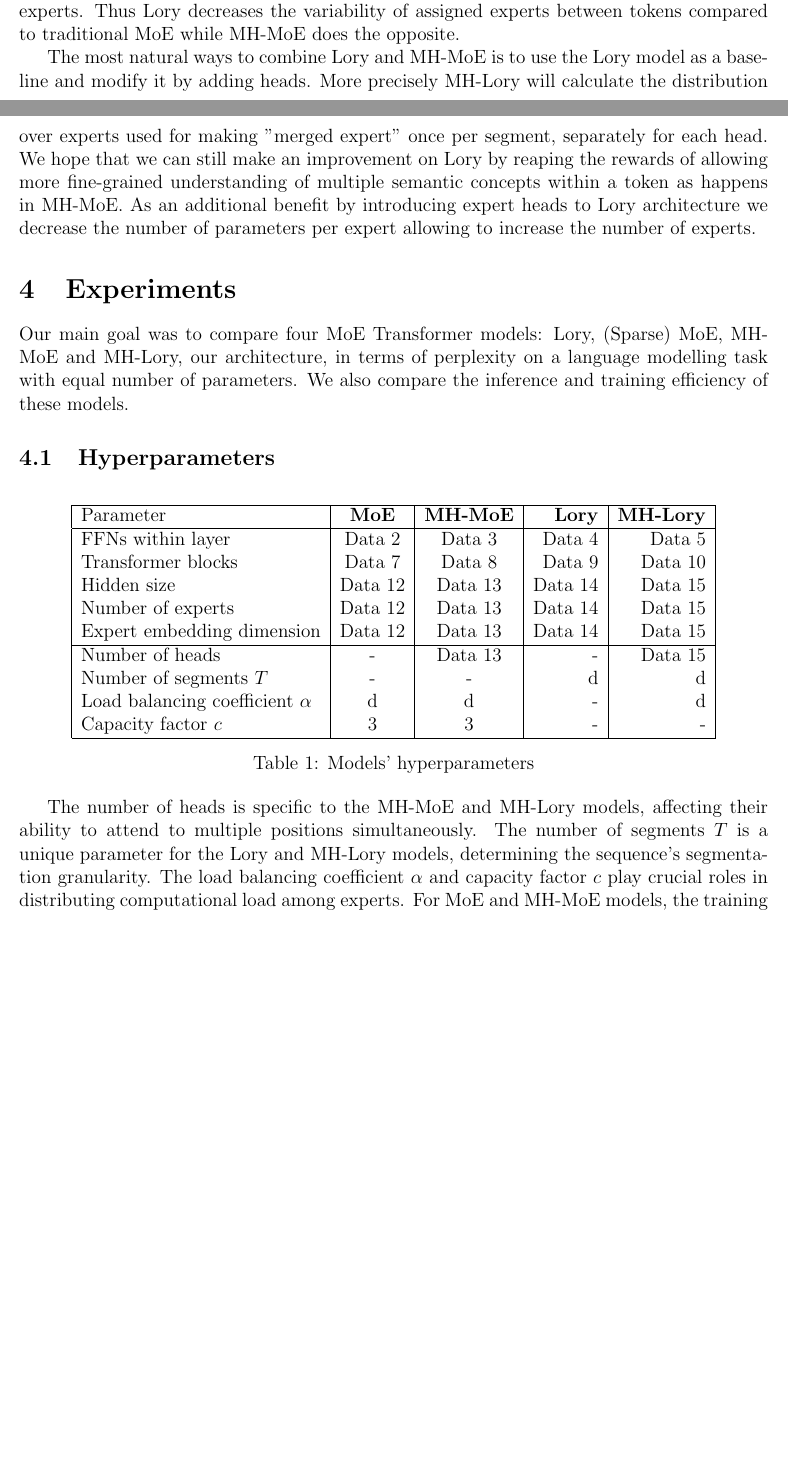
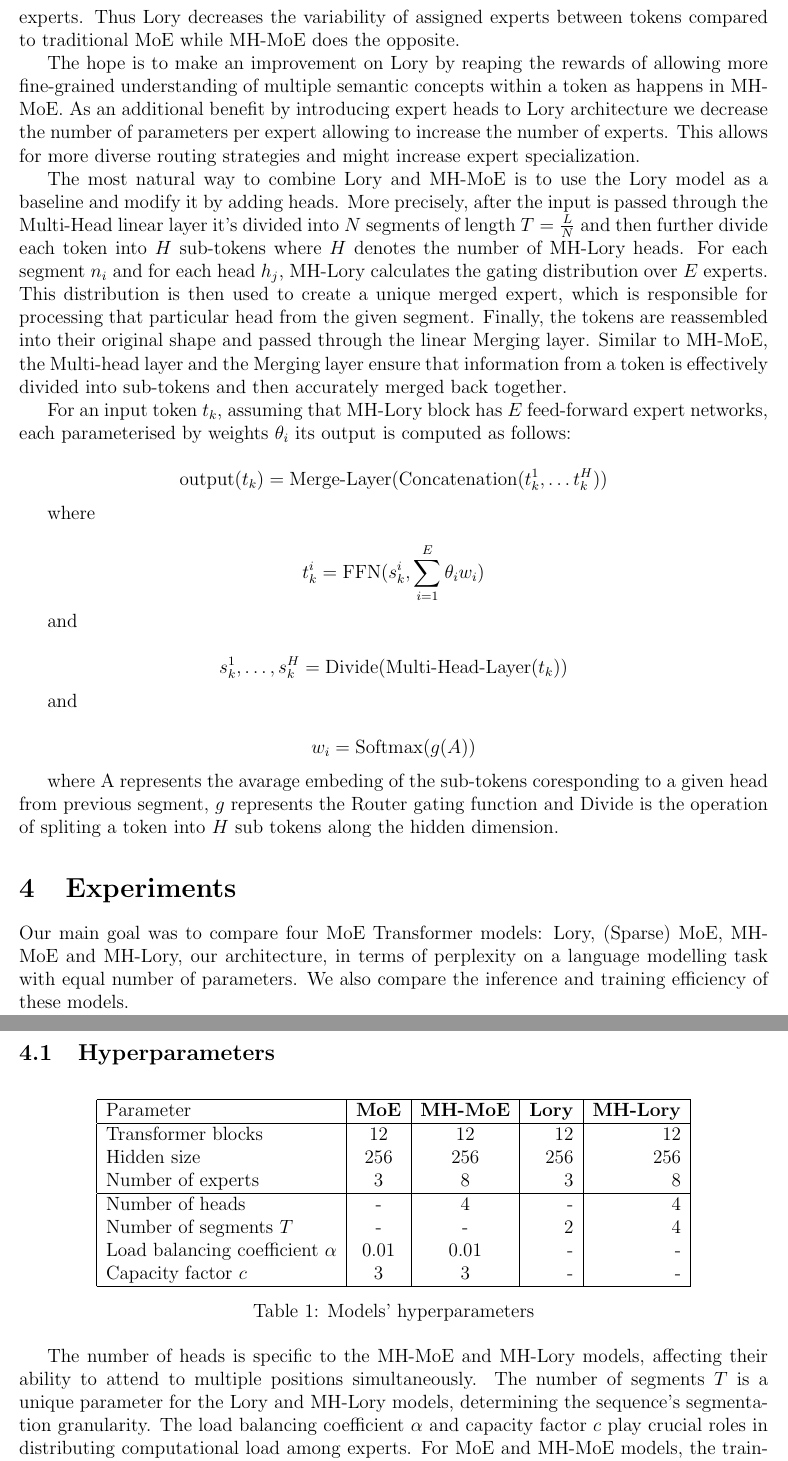
Before and after one commit to MichalMaszkowski/Multi-Headed_Lory, a LaTeX paper (report/main.tex): two parts of pages 3 and 4 of 8 before the commit and two parts of pages 4 and 5 of 9 after it, joined at a grey line, cut so that both start at the same text, the shorter picture padded with empty space. Compiled offline with pdfLaTeX.

Commit message:
add changes making it final version of beginning

```diff
--- a/report/main.tex
+++ b/report/main.tex
@@ -6,6 +6,8 @@
 \documentclass[12pt]{article}
 
 \usepackage[margin=1in]{geometry}
+\usepackage{float}
+\usepackage{graphicx}
 \usepackage{amsmath,amsthm,amssymb}
 \usepackage[
 backend=biber,
@@ -86,12 +97,36 @@ Both Lory and MH-MoE report promising gains in performance, while using techniqu
 
 Combining Lory and MH-MoE architectures admittedly poses a challenge as their strategies aren't orthogonal but diverge slightly. Lory achieves full activation of experts by merging them in pursue of full differentiability. Keeping this feature in the MH-Lory makes one of two advantages of MH-MoE irrelevant as introducing heads can't increase expert activation further. What's more, in Lory whole segments are processed by the same "merged expert" while MH-MoE goes in different direction, routing mere parts of tokens to different experts. Thus Lory decreases the variability of assigned experts between tokens compared to traditional MoE while MH-MoE does the opposite.
 
-The most natural ways to combine Lory and MH-MoE is to use the Lory model as a baseline and modify it by adding heads. More precisely MH-Lory will calculate the distribution over experts used for making "merged expert" once per segment, separately for each head. We hope that we can still make an improvement on Lory by reaping the rewards of allowing more fine-grained understanding of multiple semantic concepts within a token as happens in MH-MoE. As an additional benefit by introducing expert heads to Lory architecture we decrease the number of parameters per expert allowing to increase the number of experts.
+The hope is to make an improvement on Lory by reaping the rewards of allowing more fine-grained understanding of multiple semantic concepts within a token as happens in MH-MoE. As an additional benefit by introducing expert heads to Lory architecture we decrease the number of parameters per expert allowing to increase the number of experts. This allows for more diverse routing strategies and might increase expert specialization.
+
+The most natural way to combine Lory and MH-MoE is to use the Lory model as a baseline and modify it by adding heads. More precisely, after the input is passed through the Multi-Head linear layer
+it's divided into $N$ segments of length $T=\frac{L}{N}$ and then further divide each token into $H$ sub-tokens where $H$ denotes the number of MH-Lory heads.
+For each segment $n_i$ and for each head $h_j$, MH-Lory calculates the gating distribution over $E$ experts. This distribution is then used to create a unique merged expert, which is responsible for processing that particular head from the given segment. Finally, the tokens are reassembled into their original shape and passed through the linear Merging layer. Similar to MH-MoE, the Multi-head layer and the Merging layer ensure that information from a token is effectively divided into sub-tokens and then accurately merged back together.
+
+For an input token $t_k$, assuming that MH-Lory block has $E$ feed-forward expert networks, each parameterised by weights $\theta_i$ its output is computed as follows:
+
+\[\text{output}(t_k) = \text{Merge-Layer}(\text{Concatenation}(t_k^1, \dots t_k^H))\]
+
+where
+
+\[t_k^i =  \text{FFN}(s_k^i, \sum_{i=1}^E \theta_i w_i)\]
+
+and
+
+\[s_k^1,\dots, s_k^H = \text{Divide}(\text{Multi-Head-Layer}(t_k))\]
+
+and
+
+\[w_i = \text{Softmax}(g(A))\]
+
+where A represents the avarage embeding of the sub-tokens coresponding to a given head from previous segment, $g$ represents the Router gating function and Divide is the operation of spliting a token into $H$ sub tokens along the hidden dimension.
+
+%The hope is to make an improvement on Lory by reaping the rewards of allowing more fine-grained understanding of multiple semantic concepts within a token as happens in MH-MoE.
+
+%to ważne zdanie dałem wyżej
 
 \section{Experiments}
 Our main goal was to compare four MoE Transformer models: Lory, (Sparse) MoE, MH-MoE and MH-Lory, our architecture, in terms of perplexity on a language modelling task with equal number of parameters. We also compare the inference and training efficiency of these models.
-
-%Due to limitations in computational resources, we did not evaluate our models on any downstream tasks. Instead, we assessed their ability to predict the next tokens from the dataset. The simple MoE Transformer was selected as our baseline model for comparison. %to jest wlasnie language modelling
 
 \subsection{Hyperparameters}
 
@@ -101,15 +136,14 @@ Our main goal was to compare four MoE Transformer models: Lory, (Sparse) MoE, MH
 \hline
 Parameter & \textbf{MoE} & \textbf{MH-MoE} & \textbf{Lory} & \textbf{MH-Lory} \\
 \hline
-FFNs within layer & Data 2 & Data 3 & Data 4 & Data 5 \\
-Transformer blocks & Data 7 & Data 8 & Data 9 & Data 10 \\
-Hidden size  & Data 12 & Data 13 & Data 14 & Data 15 \\
-Number of experts& Data 12 & Data 13 & Data 14 & Data 15 \\
-Expert embedding dimension& Data 12 & Data 13 & Data 14 & Data 15 \\
+Transformer blocks & 12 & 12 & 12 & 12 \\
+Hidden size  & 256 & 256 & 256 & 256 \\
+Number of experts& 3 & 8 & 3 & 8 \\
+
 \hline
-Number of heads & - & Data 13 & - & Data 15 \\
-Number of segments $T$ & - & - & d & d \\
-Load balancing coefficient $\alpha$ & d & d & - & d \\
+Number of heads & - & 4 & - & 4 \\
+Number of segments $T$ & - & - & 2 & 4 \\
+Load balancing coefficient $\alpha$ & 0.01 & 0.01 & - & - \\
 Capacity factor $c$ & 3 & 3 & - & - \\
 \hline
 \end{tabular}
@@ -118,7 +152,7 @@ Capacity factor $c$ & 3 & 3 & - & - \\
 \end{table}
 The number of heads is specific to the MH-MoE and MH-Lory models, affecting their ability to attend to multiple positions simultaneously. The number of segments $T$ is a unique parameter for the Lory and MH-Lory models, determining the sequence's segmentation granularity.
 The load balancing coefficient $\alpha$ and capacity factor $c$ play crucial roles in distributing computational load among experts.
-For MoE and MH-MoE models, the training loss is a sum of a primary cross-entropy loss related to the target task and an auxiliary load balancing loss (\cite{wu2024multihead}). The load balancing loss is computed as follows:
+For MoE and MH-MoE models, the training loss is a sum of a primary cross-entropy loss related to the target task (only this loss is logged) and an auxiliary load balancing loss (\cite{wu2024multihead}). The load balancing loss is computed as follows:
 \[ L_{balance} = \frac{N}{|\ddot{X}|} \sum_{p=1}^{N} \sum_{x_i^j \in \ddot{X}} t_p \cdot g(f_p^{FFN}) \]
 where $N$ denotes the number of experts, $|\ddot{X}|$ is the number of sub-tokens contained in $\ddot{X}$. $g(f_p^{FFN})$ is the value of routing a certain sub-token $x_{i,j}$ into the $p^{th}$ expert.
 
```
Also changed, not shown: report/main.tex (27 more changed lines).
